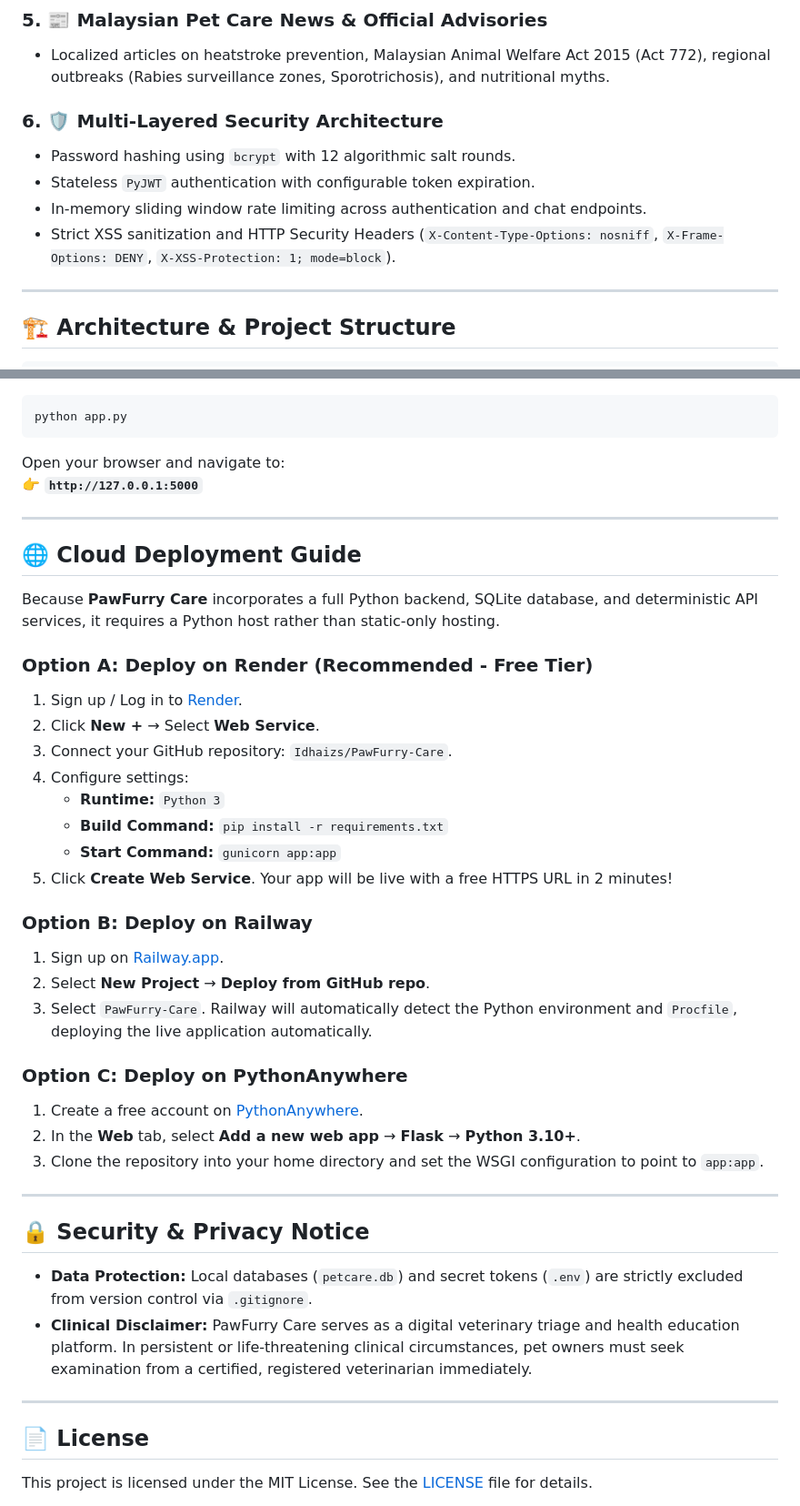
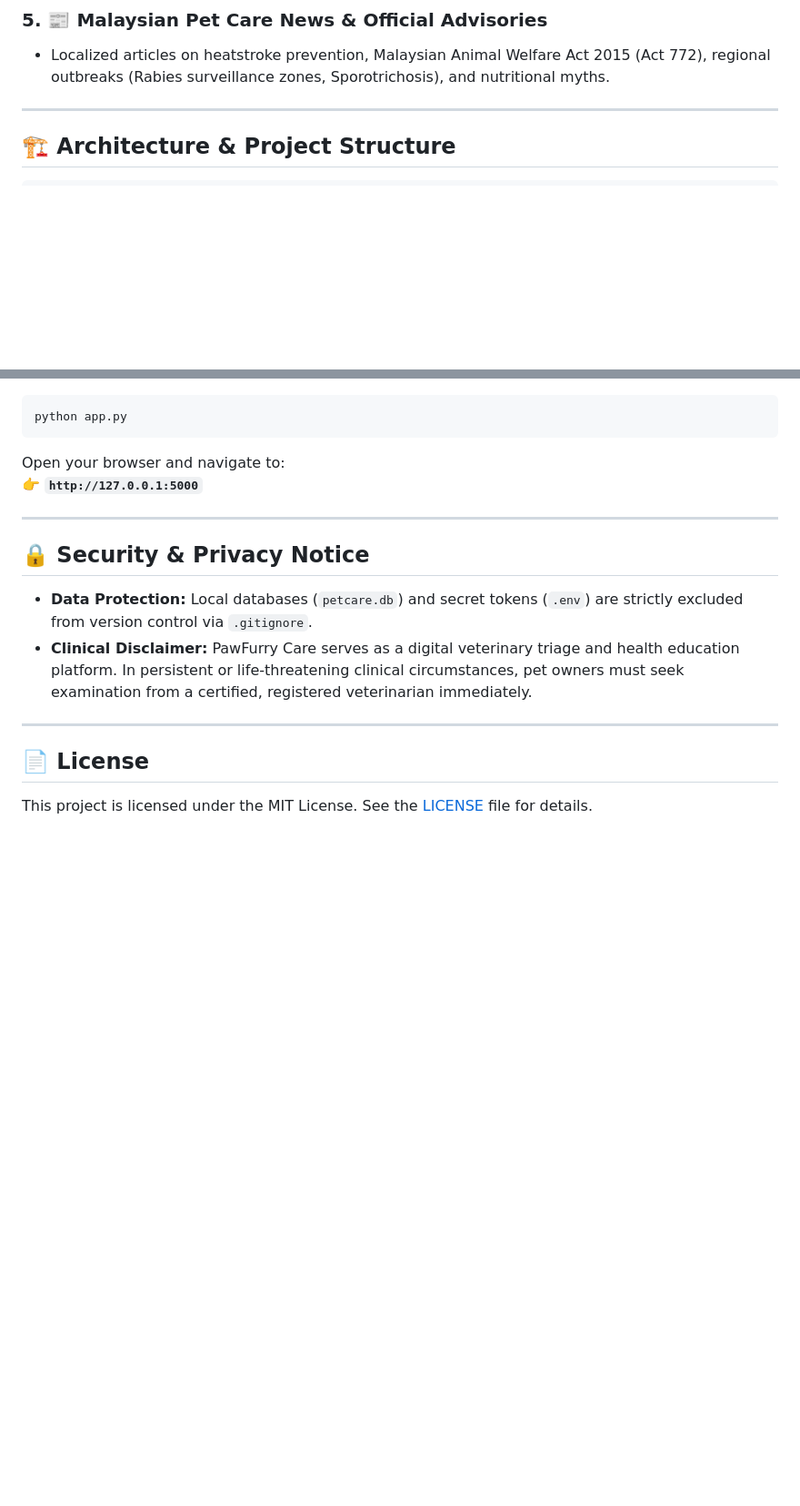
Before and after one commit to Idhaizs/PawFurry-Care, a Markdown page: README.md, 2 parts joined by grey strips. Shown at 91% size. Rendered like a GitHub page; blank space fills up the shorter version.

Commit message:
docs: remove cloud deployment guide and simplify key capabilities

```diff
--- a/README.md
+++ b/README.md
@@ -47,12 +47,6 @@
 
 ### 5. 📰 Malaysian Pet Care News & Official Advisories
 * Localized articles on heatstroke prevention, Malaysian Animal Welfare Act 2015 (Act 772), regional outbreaks (Rabies surveillance zones, Sporotrichosis), and nutritional myths.
-
-### 6. 🛡️ Multi-Layered Security Architecture
-* Password hashing using `bcrypt` with 12 algorithmic salt rounds.
-* Stateless `PyJWT` authentication with configurable token expiration.
-* In-memory sliding window rate limiting across authentication and chat endpoints.
-* Strict XSS sanitization and HTTP Security Headers (`X-Content-Type-Options: nosniff`, `X-Frame-Options: DENY`, `X-XSS-Protection: 1; mode=block`).
 
 ---
 
@@ -151,32 +145,6 @@ Open your browser and navigate to:
 
 ---
 
-## 🌐 Cloud Deployment Guide
-
-Because **PawFurry Care** incorporates a full Python backend, SQLite database, and deterministic API services, it requires a Python host rather than static-only hosting.
-
-### Option A: Deploy on Render (Recommended - Free Tier)
-1. Sign up / Log in to [Render](https://render.com/).
-2. Click **New +** → Select **Web Service**.
-3. Connect your GitHub repository: `Idhaizs/PawFurry-Care`.
-4. Configure settings:
-   * **Runtime:** `Python 3`
-   * **Build Command:** `pip install -r requirements.txt`
-   * **Start Command:** `gunicorn app:app`
-5. Click **Create Web Service**. Your app will be live with a free HTTPS URL in 2 minutes!
-
-### Option B: Deploy on Railway
-1. Sign up on [Railway.app](https://railway.app/).
-2. Select **New Project** → **Deploy from GitHub repo**.
-3. Select `PawFurry-Care`. Railway will automatically detect the Python environment and `Procfile`, deploying the live application automatically.
-
-### Option C: Deploy on PythonAnywhere
-1. Create a free account on [PythonAnywhere](https://www.pythonanywhere.com/).
-2. In the **Web** tab, select **Add a new web app** → **Flask** → **Python 3.10+**.
-3. Clone the repository into your home directory and set the WSGI configuration to point to `app:app`.
-
----
-
 ## 🔒 Security & Privacy Notice
 
 * **Data Protection:** Local databases (`petcare.db`) and secret tokens (`.env`) are strictly excluded from version control via `.gitignore`.
```
